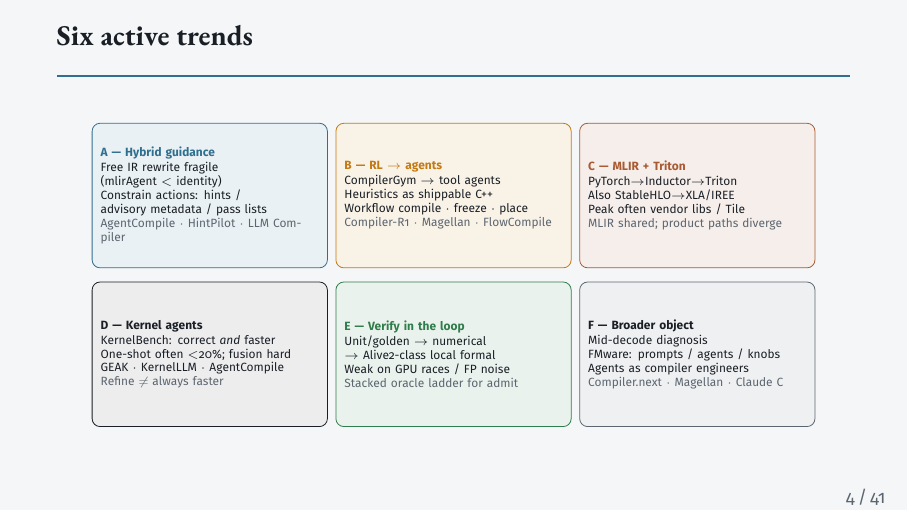
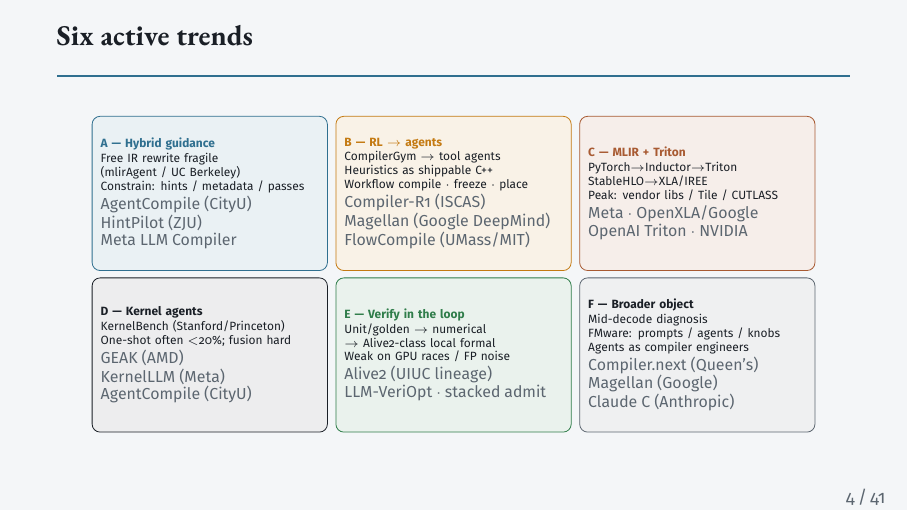
Before and after one commit to zackc6/ai-compiler-survey, LaTeX slides (publish/beamer/expert-briefing.tex): page 4 of 41. Compiled offline with pdfLaTeX.

Commit message:
Beamer slide 4: org tags on six-trend examples
Add company/university on A–F example lines; detailed EN+zh-TW
presenter transcripts aligned to §1 digests.

Co-authored-by: zackc6 <zackc6@users.noreply.github.com>

```diff
--- a/publish/beamer/expert-briefing.tex
+++ b/publish/beamer/expert-briefing.tex
@@ -243,46 +243,50 @@
 % 4 Six trends
 \begin{frame}{Six active trends}
 \begin{center}
-\vspace{-0.7em}
+\vspace{-0.85em}
 \begin{tikzpicture}
-% 3x2 grid inside ~12.7cm usable width (boxes 4.15cm, centers at +/-4.3)
-\node[trendSteel] at (-4.3,1.25) {%
-  \textbf{\color{Steel}A --- Hybrid guidance}\par\vspace{0.08em}
+% 3x2 grid; mute lines carry org tags (CityU, Meta, AMD, \ldots)
+\node[trendSteel] at (-4.3,1.30) {%
+  \textbf{\color{Steel}A --- Hybrid guidance}\par\vspace{0.06em}
   Free IR rewrite fragile\par
-  (mlirAgent $<$ identity)\par
-  Constrain actions: hints /\par
-  advisory metadata / pass lists\par
-  {\color{Mute}AgentCompile $\cdot$ HintPilot $\cdot$ LLM Compiler}};
-\node[trendAmber] at (0,1.25) {%
-  \textbf{\color{Amber}B --- RL $\rightarrow$ agents}\par\vspace{0.08em}
+  (mlirAgent / UC Berkeley)\par
+  Constrain: hints / metadata / passes\par
+  {\color{Mute}\scriptsize AgentCompile (CityU)\par
+  HintPilot (ZJU)\par Meta LLM Compiler}};
+\node[trendAmber] at (0,1.30) {%
+  \textbf{\color{Amber}B --- RL $\rightarrow$ agents}\par\vspace{0.06em}
   CompilerGym $\rightarrow$ tool agents\par
   Heuristics as shippable C++\par
   Workflow compile $\cdot$ freeze $\cdot$ place\par
-  {\color{Mute}Compiler-R1 $\cdot$ Magellan $\cdot$ FlowCompile}};
-\node[trendEmber] at (4.3,1.25) {%
-  \textbf{\color{Ember}C --- MLIR + Triton}\par\vspace{0.08em}
+  {\color{Mute}\scriptsize Compiler-R1 (ISCAS)\par
+  Magellan (Google DeepMind)\par FlowCompile (UMass/MIT)}};
+\node[trendEmber] at (4.3,1.30) {%
+  \textbf{\color{Ember}C --- MLIR + Triton}\par\vspace{0.06em}
   PyTorch$\rightarrow$Inductor$\rightarrow$Triton\par
-  Also StableHLO$\rightarrow$XLA/IREE\par
-  Peak often vendor libs / Tile\par
-  {\color{Mute}MLIR shared; product paths diverge}};
+  StableHLO$\rightarrow$XLA/IREE\par
+  Peak: vendor libs / Tile / CUTLASS\par
+  {\color{Mute}\scriptsize Meta $\cdot$ OpenXLA/Google\par
+  OpenAI Triton $\cdot$ NVIDIA}};
 \node[trendInk] at (-4.3,-1.55) {%
-  \textbf{D --- Kernel agents}\par\vspace{0.08em}
-  KernelBench: correct \emph{and} faster\par
+  \textbf{D --- Kernel agents}\par\vspace{0.06em}
+  KernelBench (Stanford/Princeton)\par
   One-shot often $<$20\%; fusion hard\par
-  GEAK $\cdot$ KernelLLM $\cdot$ AgentCompile\par
-  {\color{Mute}Refine $\neq$ always faster}};
+  {\color{Mute}\scriptsize GEAK (AMD)\par
+  KernelLLM (Meta)\par AgentCompile (CityU)}};
 \node[trendOk] at (0,-1.55) {%
-  \textbf{\color{Ok}E --- Verify in the loop}\par\vspace{0.08em}
+  \textbf{\color{Ok}E --- Verify in the loop}\par\vspace{0.06em}
   Unit/golden $\rightarrow$ numerical\par
   $\rightarrow$ Alive2-class local formal\par
   Weak on GPU races / FP noise\par
-  {\color{Mute}Stacked oracle ladder for admit}};
+  {\color{Mute}\scriptsize Alive2 (UIUC lineage)\par
+  LLM-VeriOpt $\cdot$ stacked admit}};
 \node[trendMute] at (4.3,-1.55) {%
-  \textbf{F --- Broader object}\par\vspace{0.08em}
+  \textbf{F --- Broader object}\par\vspace{0.06em}
   Mid-decode diagnosis\par
   FMware: prompts / agents / knobs\par
   Agents as compiler engineers\par
-  {\color{Mute}Compiler.next $\cdot$ Magellan $\cdot$ Claude C}};
+  {\color{Mute}\scriptsize Compiler.next (Queen's)\par
+  Magellan (Google)\par Claude C (Anthropic)}};
 \end{tikzpicture}
 \end{center}
 \end{frame}
```
Also changed, not shown: publish/beamer/transcripts/en/slide-04.md (+15 -7 lines), publish/out/next-gen-ai-compiler-sharing.pdf, publish/beamer/expert-briefing.tex (12 more changed lines).
